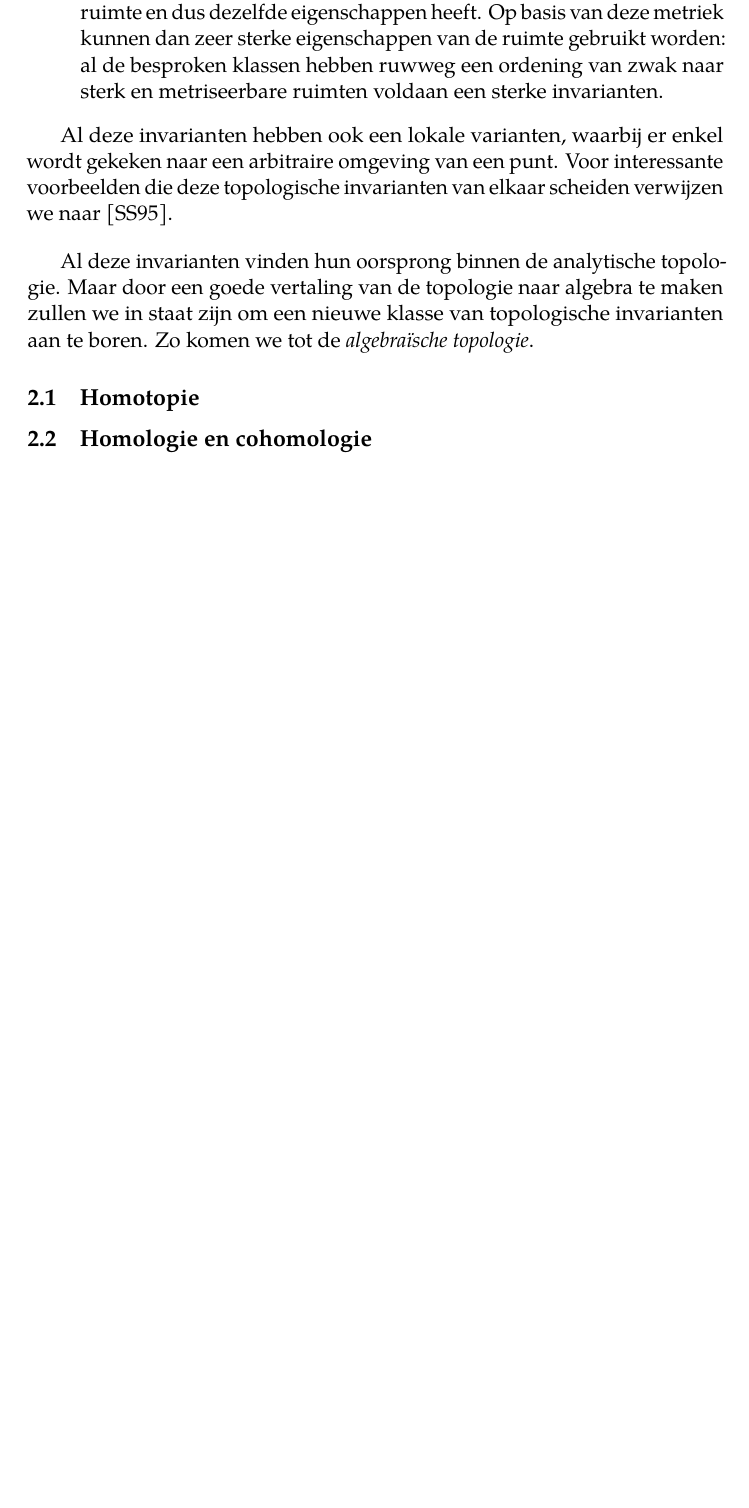
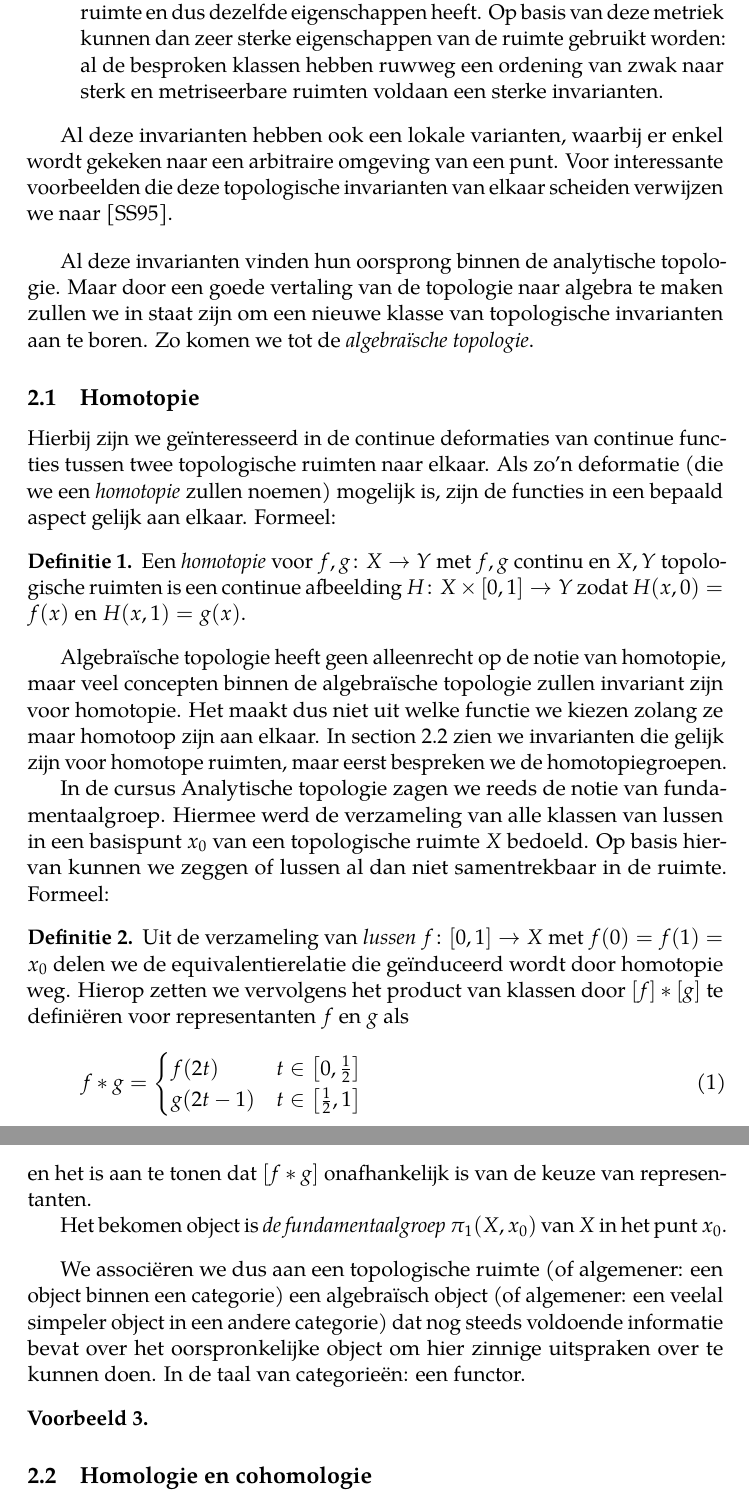
Before and after one commit to jmgraham30/sheaf-theory, a LaTeX document (report.tex): part of page 3 of 3 before the commit and two parts of pages 3 and 4 of 4 after it, the two joined at a grey line, cut so that both start at the same text, the shorter picture padded with empty space. Compiled offline with pdfLaTeX.

Commit message:
Wrote first part on homotopy

```diff
--- a/report.tex
+++ b/report.tex
@@ -45,5 +45,34 @@ Al deze invarianten hebben ook een lokale varianten, waarbij er enkel wordt geke
 Al deze invarianten vinden hun oorsprong binnen de analytische topologie. Maar door een goede vertaling van de topologie naar algebra te maken zullen we in staat zijn om een nieuwe klasse van topologische invarianten aan te boren. Zo komen we tot de \emph{algebra\"ische topologie}.
 
 \subsection{Homotopie}
+Hierbij zijn we ge\"interesseerd in de continue deformaties van continue functies tussen twee topologische ruimten naar elkaar. Als zo'n deformatie (die we een \emph{homotopie} zullen noemen) mogelijk is, zijn de functies in een bepaald aspect gelijk aan elkaar. Formeel:
+
+\begin{definition}
+  Een \emph{homotopie} voor~$f,g\colon X\to Y$ met~$f,g$ continu en~$X,Y$ topologische ruimten is een continue afbeelding~$H\colon X\times[0,1]\to Y$ zodat~$H(x,0)=f(x)$ en~$H(x,1)=g(x)$.
+\end{definition}
+
+Algebra\"ische topologie heeft geen alleenrecht op de notie van homotopie, maar veel concepten binnen de algebra\"ische topologie zullen invariant zijn voor homotopie. Het maakt dus niet uit welke functie we kiezen zolang ze maar homotoop zijn aan elkaar. In~\cref{subsection:homology-and-cohomology} zien we invarianten die gelijk zijn voor homotope ruimten, maar eerst bespreken we de homotopiegroepen.
+
+In de cursus Analytische topologie zagen we reeds de notie van fundamentaalgroep. Hiermee werd de verzameling van alle klassen van lussen in een basispunt~$x_0$ van een topologische ruimte~$X$ bedoeld. Op basis hiervan kunnen we zeggen of lussen al dan niet samentrekbaar in de ruimte. Formeel:
+
+\begin{definition}
+  Uit de verzameling van \emph{lussen}~$f\colon[0,1]\to X$ met~$f(0)=f(1)=x_0$ delen we de equivalentierelatie die ge\"induceerd wordt door homotopie weg. Hierop zetten we vervolgens het product van klassen door~$[f]\ast [g]$ te defini\"eren voor representanten~$f$ en~$g$ als
+  \begin{equation}
+    f\ast g=
+      \begin{cases}
+        f(2t) & t\in\left[0,\frac{1}{2}\right] \\
+        g(2t-1) & t\in\left[\frac{1}{2},1\right]
+      \end{cases}
+  \end{equation}
+  en het is aan te tonen dat~$[f\ast g]$ onafhankelijk is van de keuze van representanten.
+
+  Het bekomen object is \emph{de fundamentaalgroep~$\fundamental_1(X,x_0)$} van~$X$ in het punt~$x_0$.
+\end{definition}
+
+We associ\"eren we dus aan een topologische ruimte (of algemener: een object binnen een categorie) een algebra\"isch object (of algemener: een veelal simpeler object in een andere categorie) dat nog steeds voldoende informatie bevat over het oorspronkelijke object om hier zinnige uitspraken over te kunnen doen. In de taal van categorie\"en: een functor.
+
+\begin{example}
+
+\end{example}
 
 \subsection{Homologie en cohomologie}
```
Also changed, not shown: preamble.tex (+1 -10 lines), report.tex (1 more changed lines).
